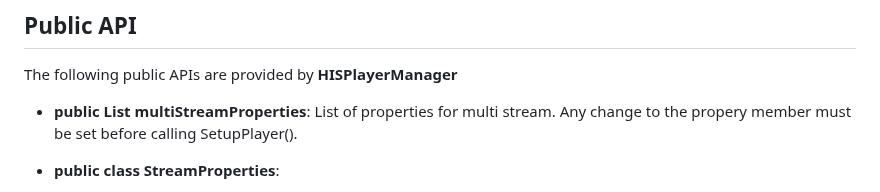
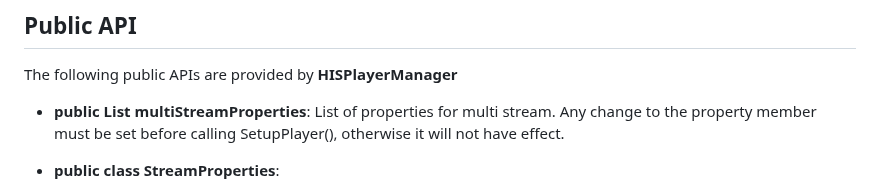
Before and after one commit to HISPlayer/UnityWebGL-SDK, a Markdown page: hisplayer-api.md, the part around the change. Drawn GitHub-style.

```diff
--- a/hisplayer-api.md
+++ b/hisplayer-api.md
@@ -4,7 +4,7 @@
 
 The following public APIs are provided by **HISPlayerManager**
 
-* **public List <StreamProperties> multiStreamProperties**: List of properties for multi stream. Any change to the propery member must be set before calling SetupPlayer().
+* **public List <StreamProperties> multiStreamProperties**: List of properties for multi stream. Any change to the property member must be set before calling SetupPlayer(), otherwise it will not have effect.
 
 * **public class StreamProperties**:
   * **public HisPlayerRenderMode renderMode**: Type of texture for rendering.
```
